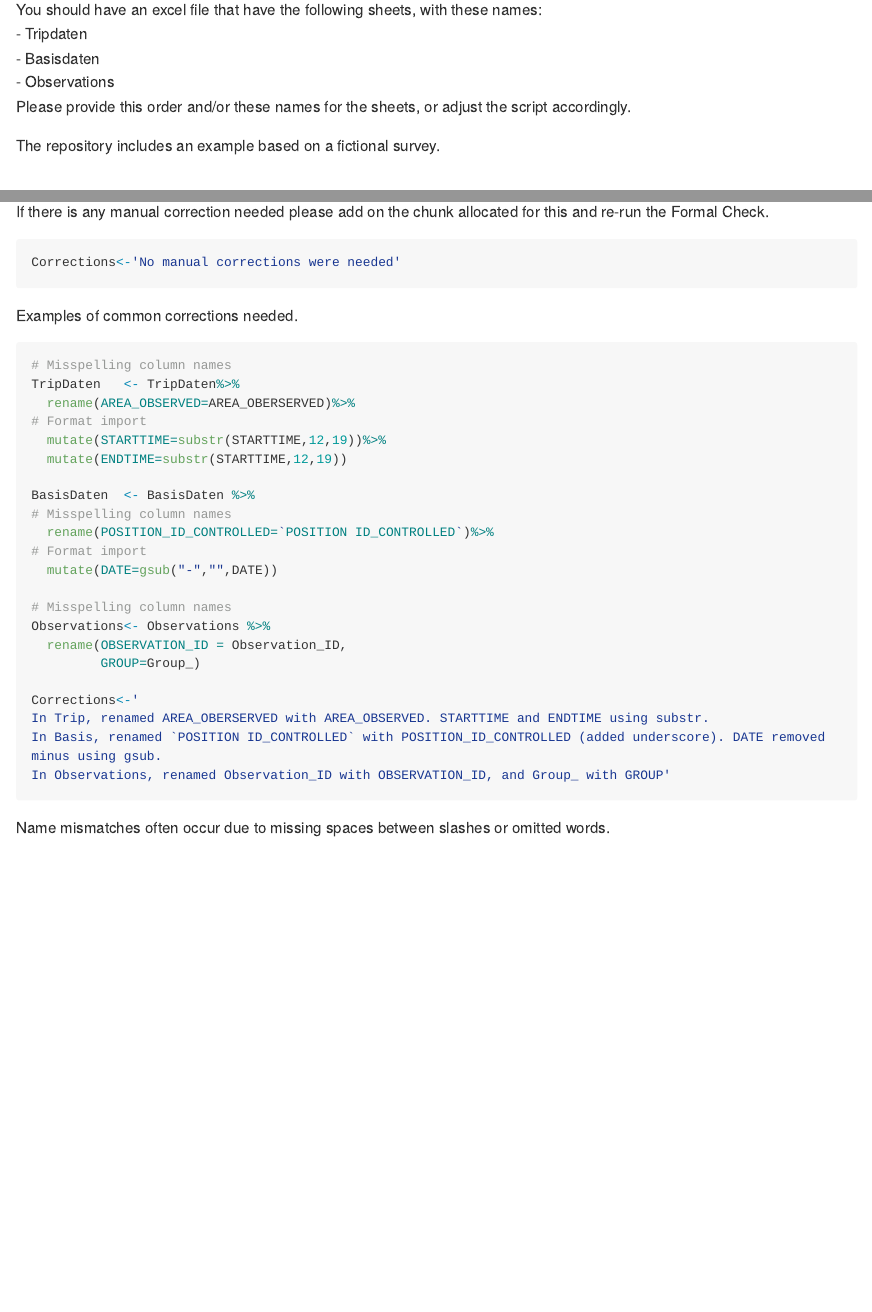
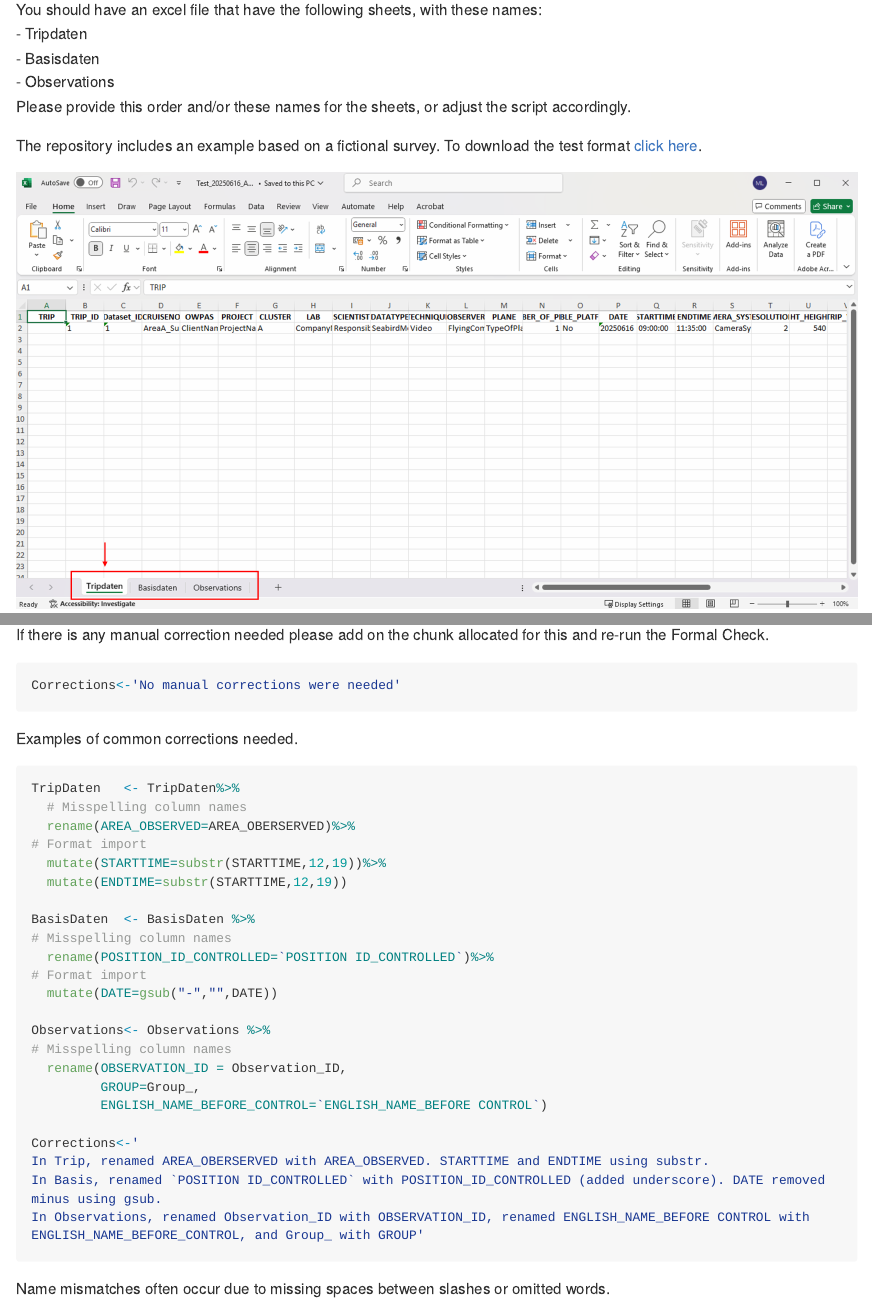
Before and after one commit to MiriamLL/QualityCheck, an R Markdown document (README.Rmd): the page in a window 1100 px wide, from 2700 px down, and a second part further down, joined at a grey line. The pictures show the output file README.md that the author committed with the source, drawn offline in the style of GitHub; long lines of code are wrapped.

Commit message:
Added link and example of excel data sheet on README.

````diff
--- a/README.Rmd
+++ b/README.Rmd
@@ -86,7 +86,7 @@ You should have an excel file that have the following sheets, with these names:
 - Observations <br>
 Please provide this order and/or these names for the sheets, or adjust the script accordingly. <br>
 
-The repository includes an example based on a fictional survey.
+The repository includes an example based on a fictional survey. To download the test format [click here](https://github.com/MiriamLL/QualityCheck/raw/refs/heads/main/00Data/Test_20250616_AreaA.xlsx).
 
 ```{r, echo=FALSE, eval=FALSE}
 Trip_test<-seamonas::Trip_test
@@ -276,15 +280,16 @@ BasisDaten  <- BasisDaten %>%
 # Format import
   mutate(DATE=gsub("-","",DATE))
 
+Observations<- Observations %>%
 # Misspelling column names
-Observations<- Observations %>%
   rename(OBSERVATION_ID = Observation_ID,
-         GROUP=Group_)
+         GROUP=Group_,
+         ENGLISH_NAME_BEFORE_CONTROL=`ENGLISH_NAME_BEFORE CONTROL`)
 
 Corrections<-'
 In Trip, renamed AREA_OBERSERVED with AREA_OBSERVED. STARTTIME and ENDTIME using substr.
 In Basis, renamed `POSITION ID_CONTROLLED` with POSITION_ID_CONTROLLED (added underscore). DATE removed minus using gsub.
-In Observations, renamed Observation_ID with OBSERVATION_ID, and Group_ with GROUP'
+In Observations, renamed Observation_ID with OBSERVATION_ID, renamed ENGLISH_NAME_BEFORE CONTROL with ENGLISH_NAME_BEFORE_CONTROL, and Group_ with GROUP'
 ```
 
 Name mismatches often occur due to missing spaces between slashes or omitted words.
````
Also changed, not shown: Images/ExcelExample.png (added), README.md, README.Rmd (4 more changed lines).
